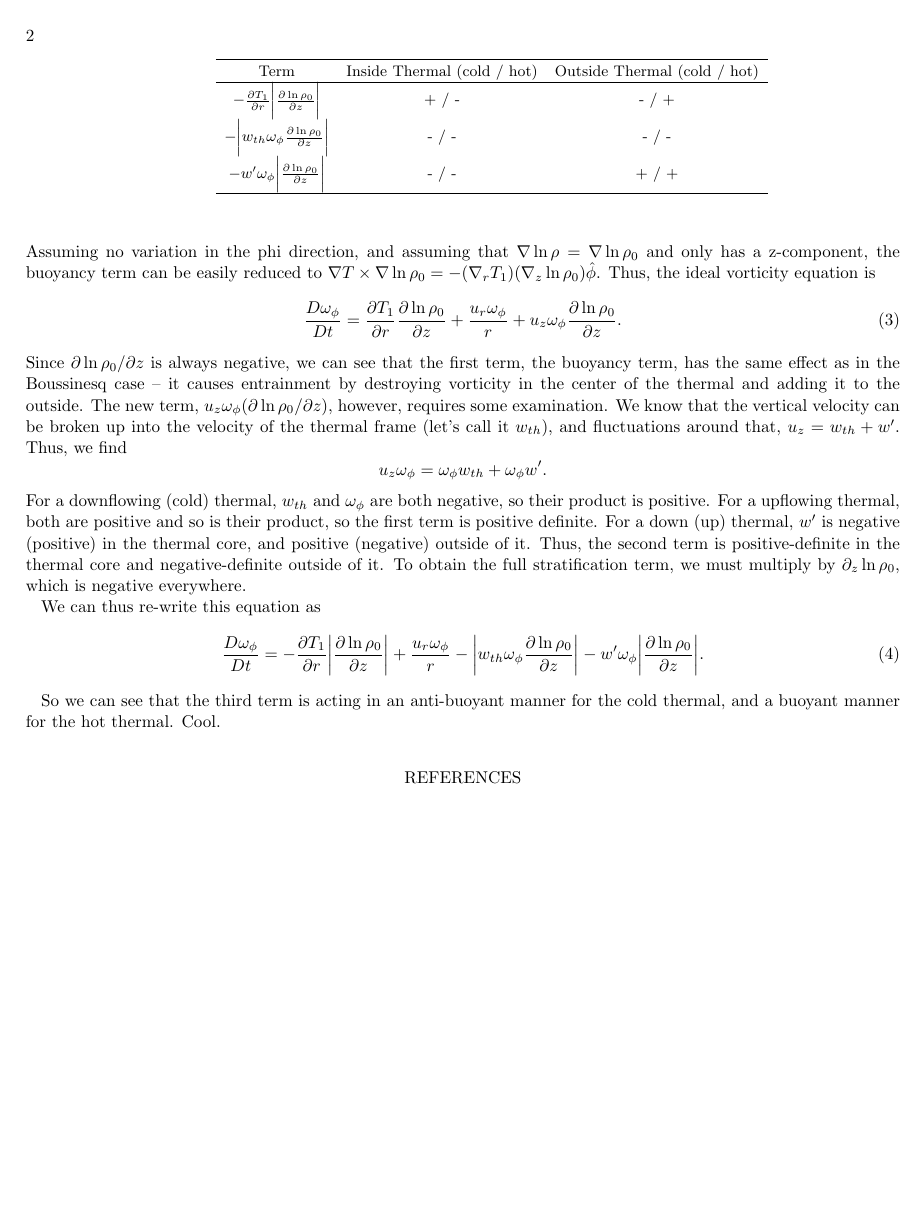
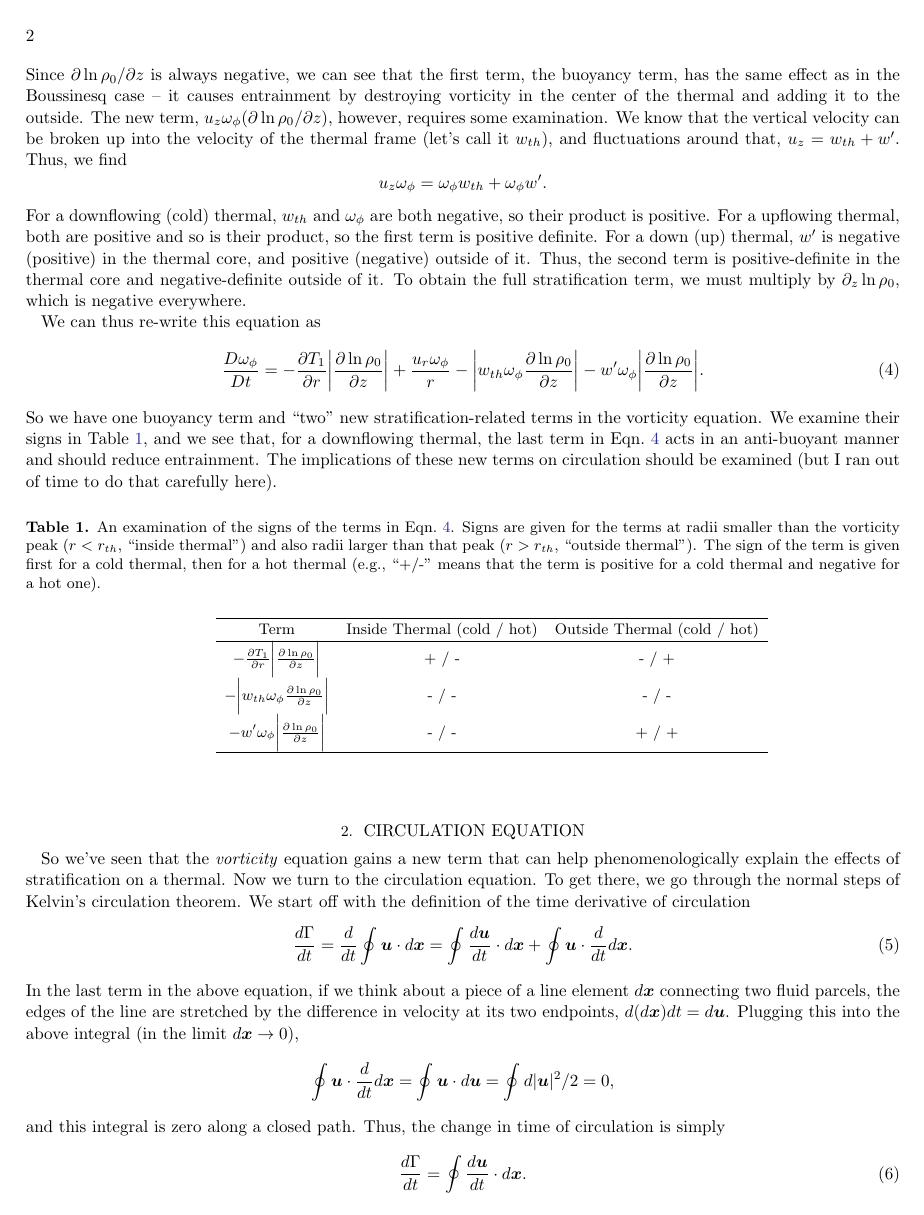
Before and after one commit to evanhanders/entropyrain_thermals_paper2019, a LaTeX paper (theory/vorticity/vorticity.tex): page 2 of 2 before the commit and page 2 of 3 after it. Compiled offline with pdfLaTeX; an older LaTeX class or package is replaced by its successor.

Commit message:
some edits to circulation section of notes

```diff
--- a/theory/vorticity/vorticity.tex
+++ b/theory/vorticity/vorticity.tex
@@ -117,9 +117,21 @@ We can thus re-write this equation as
 \frac{D \omega_\phi}{D t} = -\frac{\partial T_1}{\partial r}\bigg|\frac{\partial\ln\rho_0}{\partial z}\bigg|
 + \frac{u_r\omega_\phi}{r} - \bigg| w_{th} \omega_\phi \frac{\partial\ln\rho_0}{\partial z}\bigg|
 - w' \omega_\phi \bigg|\frac{\partial\ln\rho_0}{\partial z}\bigg|.
+\label{eqn:stratified_vorticity}
 \end{equation}
+So we have one buoyancy term and ``two'' new stratification-related terms in the vorticity
+equation. We examine their signs in Table \ref{table:signs}, and we see that, for a downflowing
+thermal, the last term in Eqn.~\ref{eqn:stratified_vorticity} acts in an anti-buoyant manner
+and should reduce entrainment. The implications of these new terms on circulation should be examined
+(but I ran out of time to do that carefully here).
 
-\begin{table}
+\begin{table}[h!]
+\caption{An examination of the signs of the terms in Eqn.~\ref{eqn:stratified_vorticity}.
+Signs are given for the terms at radii smaller than the vorticity peak ($r < r_{th}$,
+``inside thermal'') and
+also radii larger than that peak ($r > r_{th}$, ``outside thermal''). The sign of the
+term is given first for a cold thermal, then for a hot thermal (e.g., ``+/-'' means that
+the term is positive for a cold thermal and negative for a hot one).}
 \label{table:signs}
 \begin{center}
 \begin{tabular}{ c c c }
@@ -134,5 +146,25 @@ $-w' \omega_\phi \bigg|\frac{\partial\ln\rho_0}{\partial z}\bigg|$					& - / - &
 \end{center}
 \end{table}
 
-So we can see that the third term is acting in an anti-buoyant manner for the cold thermal,
-and a buoyant manner for the hot thermal. Cool.
+\section{Circulation Equation}
+So we've seen that the \emph{vorticity} equation gains a new term that can help
+phenomenologically explain the effects of stratification on a thermal. Now we turn to
+the circulation equation. To get there, we go through the normal steps of Kelvin's
+circulation theorem. We start off with the definition of the time derivative of circulation
+\begin{equation}
+\frac{d\Gamma}{dt} = \frac{d}{dt} \oint \bm{u}\cdot d\bm{x}
+= \oint \frac{d \bm{u}}{dt}\cdot d\bm{x} + \oint \bm{u}\cdot\frac{d}{dt}d\bm{x}.
+\end{equation}
+In the last term in the above equation, if we think about a piece of a line element
+$d\bm{x}$ connecting two fluid parcels, the edges of the line are stretched by the
+difference in velocity at its two endpoints, $d( d\bm{x})dt = d\bm{u}$. Plugging this
+into the above integral (in the limit $d\bm{x} \rightarrow 0$),
+$$
+\oint\bm{u}\cdot\frac{d}{dt}d\bm{x} = \oint \bm{u}\cdot d\bm{u}
+= \oint d|\bm{u}|^2 / 2 = 0,
+$$
+and this integral is zero along a closed path. Thus, the change in time of circulation
+is simply
+\begin{equation}
+\frac{d\Gamma}{dt} = \oint \frac{d\bm{u}}{dt} \cdot d\bm{x}.
+\end{equation}
```
Also changed, not shown: theory/vorticity/vorticity.pdf, theory/vorticity/vorticity.tex (69 more changed lines).
